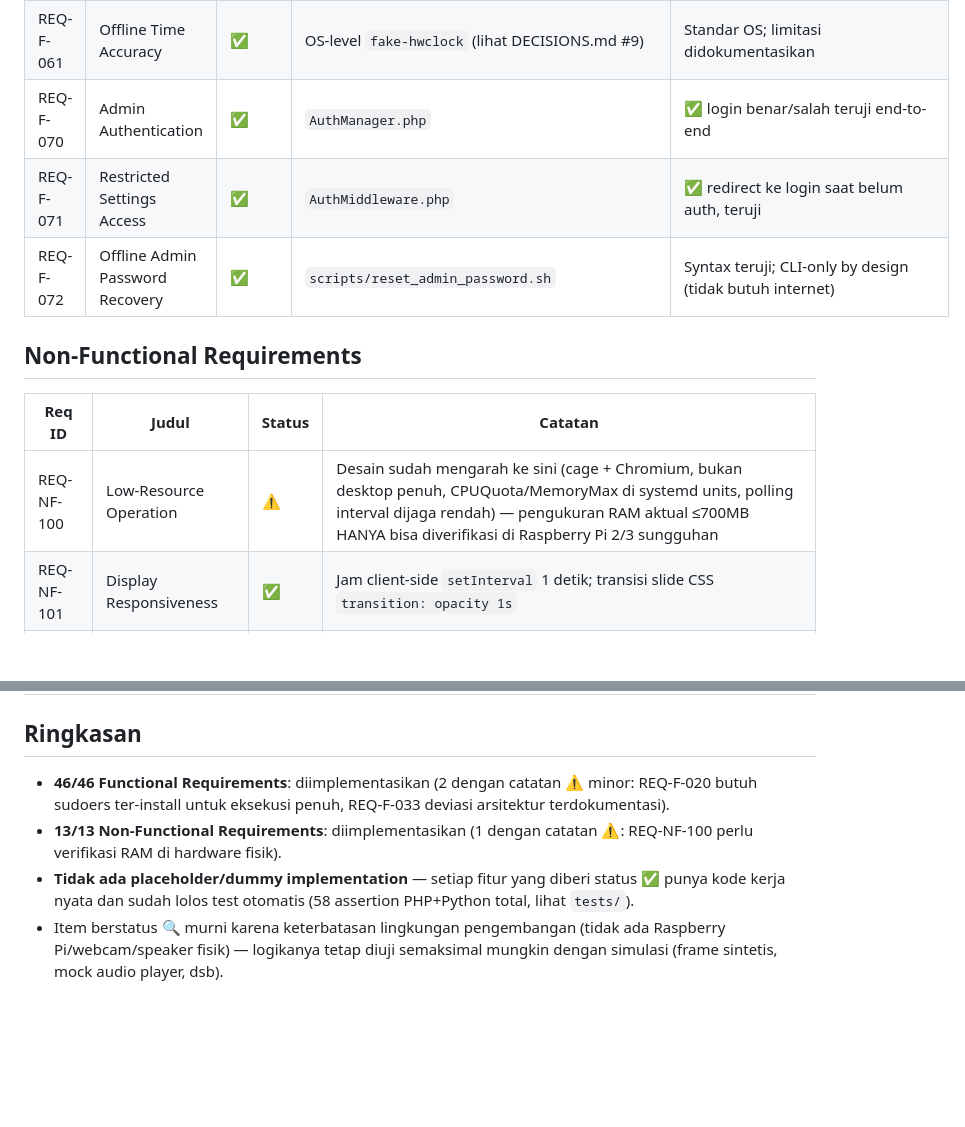
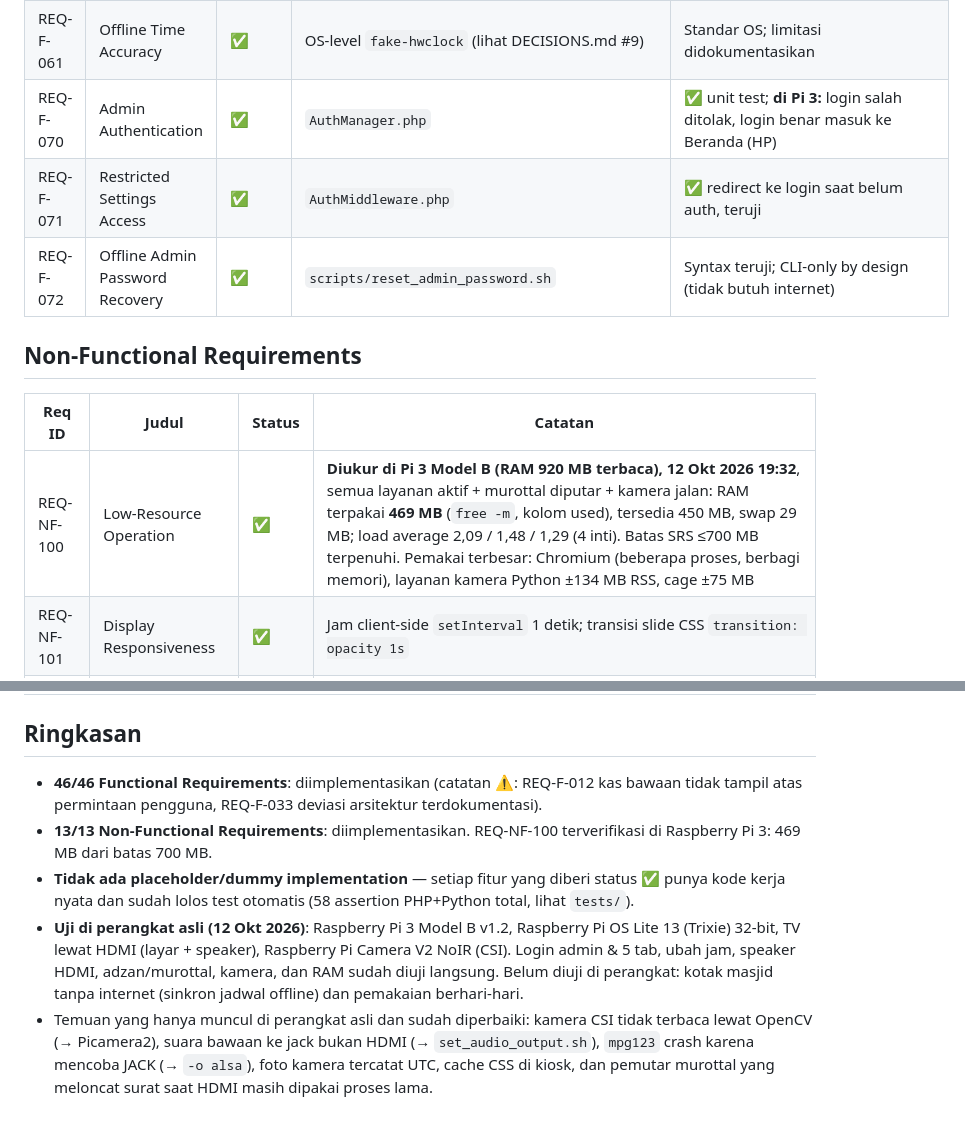
Before and after one commit to ghinayasmin/jam-sholat-masjid, a Markdown page: docs/SRS_COMPLIANCE.md, 2 parts joined by grey strips. Drawn GitHub-style; blank space fills up the shorter version.

```diff
--- a/docs/SRS_COMPLIANCE.md
+++ b/docs/SRS_COMPLIANCE.md
@@ -37,7 +37,7 @@ Status per requirement, sesuai instruksi kerja STEP 9. Legenda:
 | REQ-F-051 | Data Restore | ✅ | `BackupManager.php` | ✅ round-trip backup→ubah data→restore→data pulih, teruji |
 | REQ-F-060 | Automatic Time Sync | ✅ | OS-level `systemd-timesyncd` (lihat DECISIONS.md #10) | Standar OS, tidak perlu kode custom |
 | REQ-F-061 | Offline Time Accuracy | ✅ | OS-level `fake-hwclock` (lihat DECISIONS.md #9) | Standar OS; limitasi didokumentasikan |
-| REQ-F-070 | Admin Authentication | ✅ | `AuthManager.php` | ✅ login benar/salah teruji end-to-end |
+| REQ-F-070 | Admin Authentication | ✅ | `AuthManager.php` | ✅ unit test; **di Pi 3:** login salah ditolak, login benar masuk ke Beranda (HP) |
 | REQ-F-071 | Restricted Settings Access | ✅ | `AuthMiddleware.php` | ✅ redirect ke login saat belum auth, teruji |
 | REQ-F-072 | Offline Admin Password Recovery | ✅ | `scripts/reset_admin_password.sh` | Syntax teruji; CLI-only by design (tidak butuh internet) |
 
@@ -45,7 +45,7 @@ Status per requirement, sesuai instruksi kerja STEP 9. Legenda:
 
 | Req ID | Judul | Status | Catatan |
 |---|---|---|---|
-| REQ-NF-100 | Low-Resource Operation | ⚠️ | Desain sudah mengarah ke sini (cage + Chromium, bukan desktop penuh, CPUQuota/MemoryMax di systemd units, polling interval dijaga rendah) — pengukuran RAM aktual ≤700MB HANYA bisa diverifikasi di Raspberry Pi 2/3 sungguhan |
+| REQ-NF-100 | Low-Resource Operation | ✅ | **Diukur di Pi 3 Model B (RAM 920 MB terbaca), 12 Okt 2026 19:32**, semua layanan aktif + murottal diputar + kamera jalan: RAM terpakai **469 MB** (`free -m`, kolom used), tersedia 450 MB, swap 29 MB; load average 2,09 / 1,48 / 1,29 (4 inti). Batas SRS ≤700 MB terpenuhi. Pemakai terbesar: Chromium (beberapa proses, berbagi memori), layanan kamera Python ±134 MB RSS, cage ±75 MB |
 | REQ-NF-101 | Display Responsiveness | ✅ | Jam client-side `setInterval` 1 detik; transisi slide CSS `transition: opacity 1s` |
 | REQ-NF-102 | Lightweight Background Services | ✅ | `CPUQuota`/`MemoryMax` di semua unit systemd; `time.sleep()` di setiap loop Python |
 | REQ-NF-110 | Continuous Operation | ✅ | `Restart=on-failure` di semua `.service`; try/except pembungkus loop utama (Python) |
@@ -61,7 +61,8 @@ Status per requirement, sesuai instruksi kerja STEP 9. Legenda:
 
 ## Ringkasan
 
-- **46/46 Functional Requirements**: diimplementasikan (2 dengan catatan ⚠️ minor: REQ-F-020 butuh sudoers ter-install untuk eksekusi penuh, REQ-F-033 deviasi arsitektur terdokumentasi).
-- **13/13 Non-Functional Requirements**: diimplementasikan (1 dengan catatan ⚠️: REQ-NF-100 perlu verifikasi RAM di hardware fisik).
+- **46/46 Functional Requirements**: diimplementasikan (catatan ⚠️: REQ-F-012 kas bawaan tidak tampil atas permintaan pengguna, REQ-F-033 deviasi arsitektur terdokumentasi).
+- **13/13 Non-Functional Requirements**: diimplementasikan. REQ-NF-100 terverifikasi di Raspberry Pi 3: 469 MB dari batas 700 MB.
 - **Tidak ada placeholder/dummy implementation** — setiap fitur yang diberi status ✅ punya kode kerja nyata dan sudah lolos test otomatis (58 assertion PHP+Python total, lihat `tests/`).
-- Item berstatus 🔍 murni karena keterbatasan lingkungan pengembangan (tidak ada Raspberry Pi/webcam/speaker fisik) — logikanya tetap diuji semaksimal mungkin dengan simulasi (frame sintetis, mock audio player, dsb).
+- **Uji di perangkat asli (12 Okt 2026)**: Raspberry Pi 3 Model B v1.2, Raspberry Pi OS Lite 13 (Trixie) 32-bit, TV lewat HDMI (layar + speaker), Raspberry Pi Camera V2 NoIR (CSI). Login admin & 5 tab, ubah jam, speaker HDMI, adzan/murottal, kamera, dan RAM sudah diuji langsung. Belum diuji di perangkat: kotak masjid tanpa internet (sinkron jadwal offline) dan pemakaian berhari-hari.
+- Temuan yang hanya muncul di perangkat asli dan sudah diperbaiki: kamera CSI tidak terbaca lewat OpenCV (→ Picamera2), suara bawaan ke jack bukan HDMI (→ `set_audio_output.sh`), `mpg123` crash karena mencoba JACK (→ `-o alsa`), foto kamera tercatat UTC, cache CSS di kiosk, dan pemutar murottal yang meloncat surat saat HDMI masih dipakai proses lama.
```
Also changed, not shown: other parts of docs/SRS_COMPLIANCE.md (+7 -7 lines).
